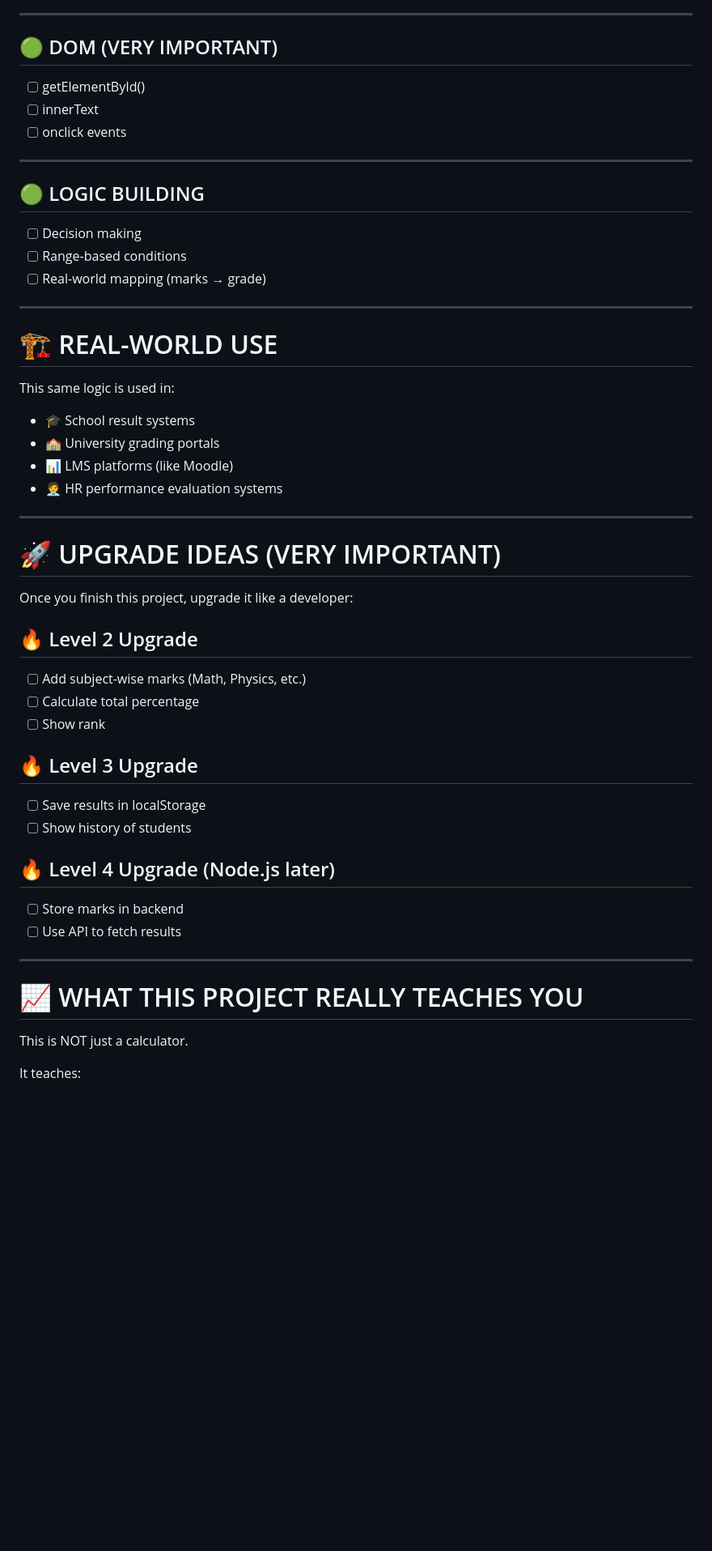
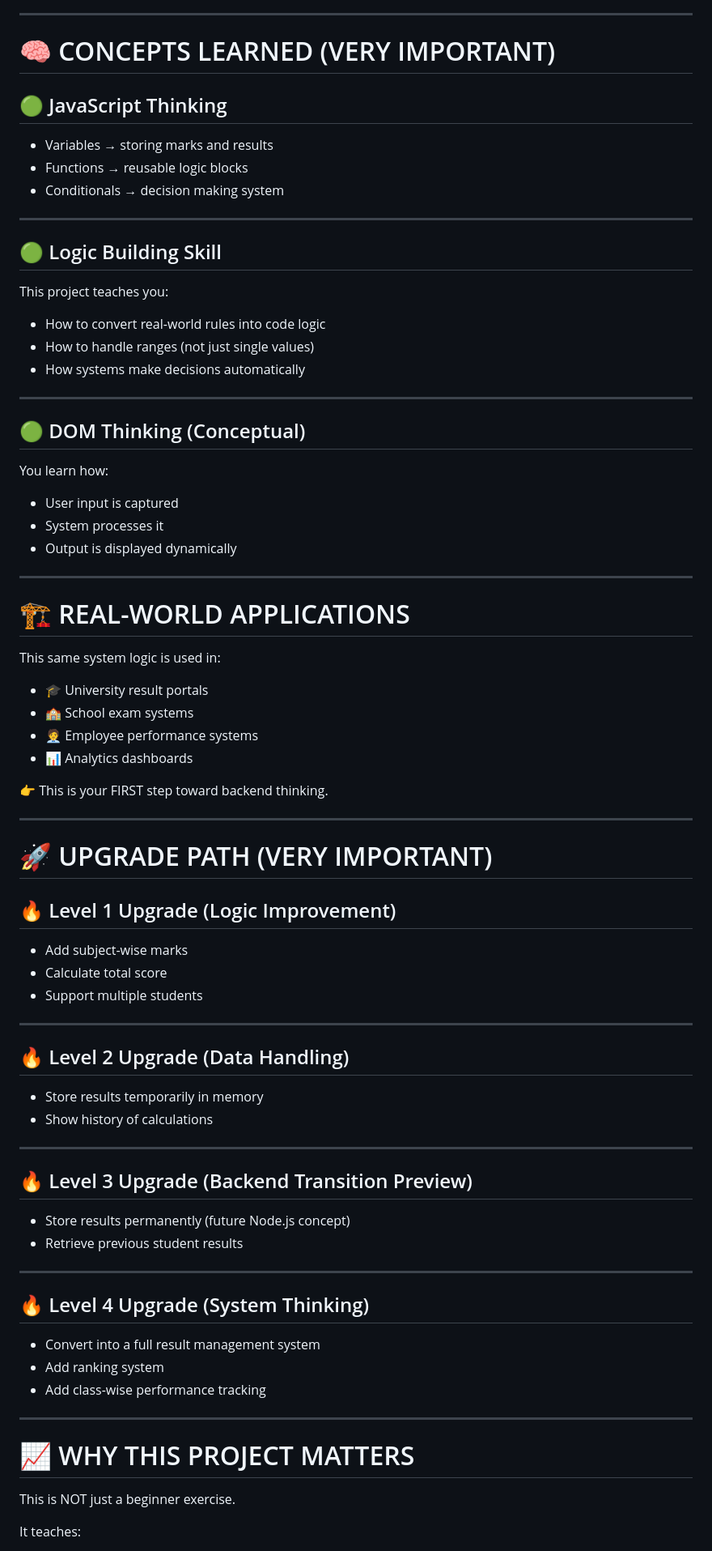
Before and after one commit to Vishwaraj007/nodeJS, a Markdown page: projects/1. Student Grade Calculator/readme.md, the part around one of its changes. Shown at 81% size. Drawn GitHub-style; blank space fills up the shorter version.

```diff
--- a/projects/1. Student Grade Calculator/readme.md
+++ b/projects/1. Student Grade Calculator/readme.md
@@ -164,53 +91,76 @@ button {
 
 ---
 
-## 🟢 DOM (VERY IMPORTANT)
-- [ ] getElementById()
-- [ ] innerText
-- [ ] onclick events
+# 🧠 CONCEPTS LEARNED (VERY IMPORTANT)
+
+## 🟢 JavaScript Thinking
+- Variables → storing marks and results
+- Functions → reusable logic blocks
+- Conditionals → decision making system
 
 ---
 
-## 🟢 LOGIC BUILDING
-- [ ] Decision making
-- [ ] Range-based conditions
-- [ ] Real-world mapping (marks → grade)
+## 🟢 Logic Building Skill
+This project teaches you:
+
+- How to convert real-world rules into code logic
+- How to handle ranges (not just single values)
+- How systems make decisions automatically
 
 ---
 
-# 🏗 REAL-WORLD USE
-
-This same logic is used in:
-
-- 🎓 School result systems
-- 🏫 University grading portals
-- 📊 LMS platforms (like Moodle)
-- 🧑‍💼 HR performance evaluation systems
+## 🟢 DOM Thinking (Conceptual)
+You learn how:
+- User input is captured
+- System processes it
+- Output is displayed dynamically
 
 ---
 
-# 🚀 UPGRADE IDEAS (VERY IMPORTANT)
+# 🏗 REAL-WORLD APPLICATIONS
 
-Once you finish this project, upgrade it like a developer:
+This same system logic is used in:
 
-## 🔥 Level 2 Upgrade
-- [ ] Add subject-wise marks (Math, Physics, etc.)
-- [ ] Calculate total percentage
-- [ ] Show rank
+- 🎓 University result portals
+- 🏫 School exam systems
+- 🧑‍💼 Employee performance systems
+- 📊 Analytics dashboards
 
-## 🔥 Level 3 Upgrade
-- [ ] Save results in localStorage
-- [ ] Show history of students
-
-## 🔥 Level 4 Upgrade (Node.js later)
-- [ ] Store marks in backend
-- [ ] Use API to fetch results
+👉 This is your FIRST step toward backend thinking.
 
 ---
 
-# 📈 WHAT THIS PROJECT REALLY TEACHES YOU
+# 🚀 UPGRADE PATH (VERY IMPORTANT)
 
-This is NOT just a calculator.
+## 🔥 Level 1 Upgrade (Logic Improvement)
+- Add subject-wise marks
+- Calculate total score
+- Support multiple students
+
+---
+
+## 🔥 Level 2 Upgrade (Data Handling)
+- Store results temporarily in memory
+- Show history of calculations
+
+---
+
+## 🔥 Level 3 Upgrade (Backend Transition Preview)
+- Store results permanently (future Node.js concept)
+- Retrieve previous student results
+
+---
+
+## 🔥 Level 4 Upgrade (System Thinking)
+- Convert into a full result management system
+- Add ranking system
+- Add class-wise performance tracking
+
+---
+
+# 📈 WHY THIS PROJECT MATTERS
+
+This is NOT just a beginner exercise.
 
 It teaches:
 
```
Also changed, not shown: other parts of projects/1. Student Grade Calculator/readme.md (+66 -135 lines).
